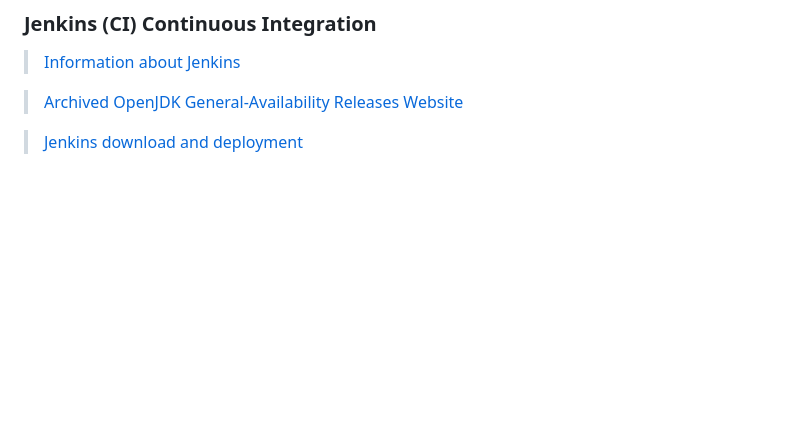
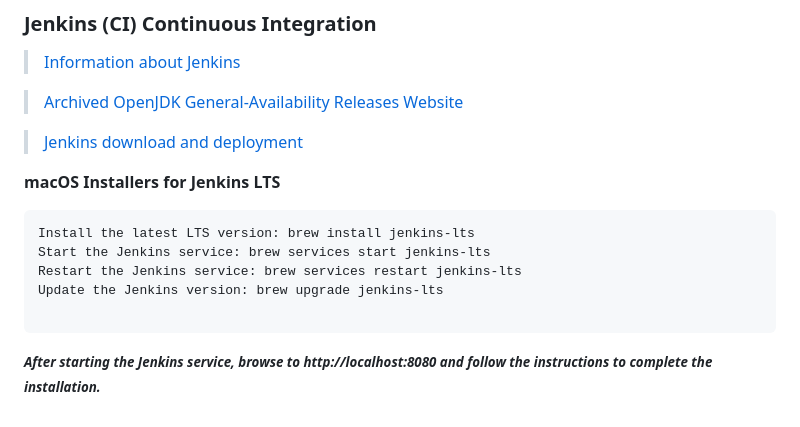
Before and after one commit to alex197925/cypress-test-website, a Markdown page: README.md, the part around the change. GitHub-like rendering; blank space fills up the shorter version.

````diff
--- a/README.md
+++ b/README.md
@@ -274,3 +274,15 @@ npm install --save-dev mochawesome mochawesome-merge mochawesome-report-generato
 > [Archived OpenJDK General-Availability Releases Website](https://jdk.java.net/archive/)
 
 > [Jenkins download and deployment](https://www.jenkins.io/download/)
+
+**macOS Installers for Jenkins LTS**
+
+```
+Install the latest LTS version: brew install jenkins-lts
+Start the Jenkins service: brew services start jenkins-lts
+Restart the Jenkins service: brew services restart jenkins-lts
+Update the Jenkins version: brew upgrade jenkins-lts
+
+```
+
+<small>**_After starting the Jenkins service, browse to http://localhost:8080 and follow the instructions to complete the installation._**</small>
````
